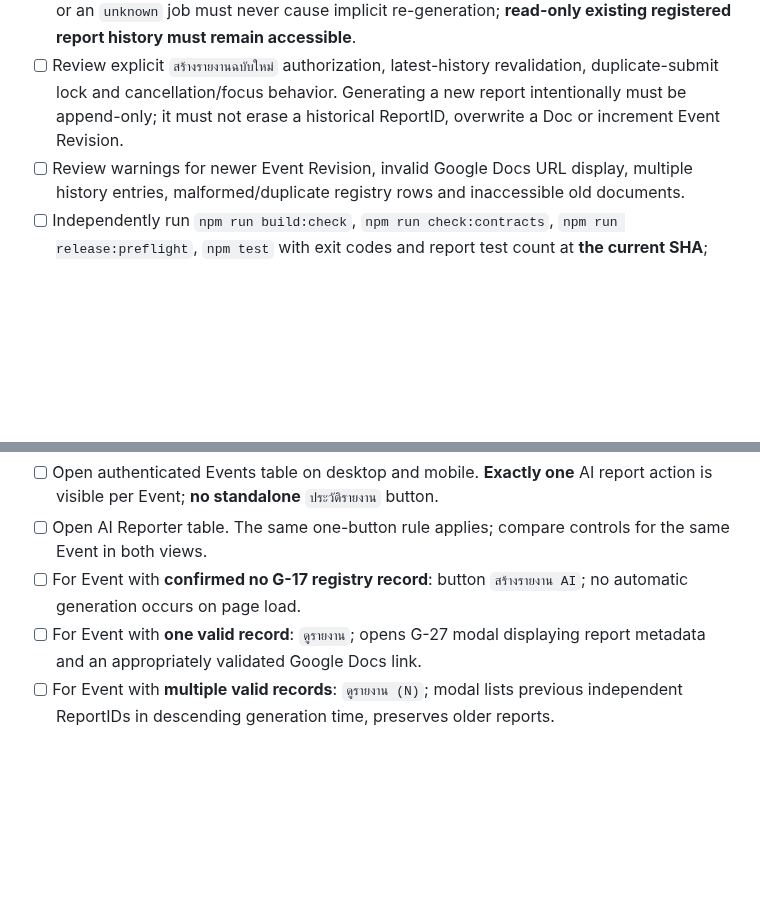
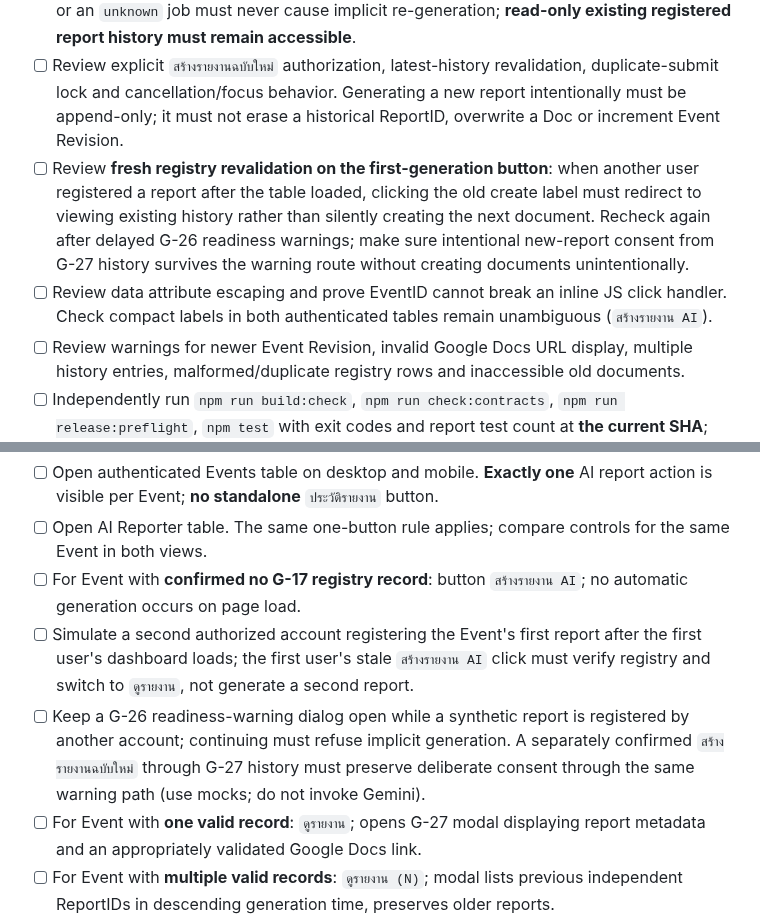
Before and after one commit to 9GotStory/smart-srrt, a Markdown page: docs/ux/g33-review-and-uat-checklist.md, 2 parts joined by grey strips. Rendered like a GitHub page; blank space fills up the shorter version.

Commit message:
docs(g33): add multi-user stale history and warning continuation review/UAT cases

```diff
--- a/docs/ux/g33-review-and-uat-checklist.md
+++ b/docs/ux/g33-review-and-uat-checklist.md
@@ -14,6 +14,8 @@ This checklist is **not** an independent review submission. The GitHub PR author
 - [ ] Review `getReportSummariesForEvents` on zero, one, many, and **more than 500** visible EventIDs: one bounded server RPC per chunk, no per-Event N+1 RPC, no partial publishing after a later chunk fails. Consider the performance cost of scanning ReportRegistry/MainData once per chunk.
 - [ ] Review browser asynchronous session switching/logout/refresh, stale callback suppression, history modal event identity, and G-32 recover-job status. A network failure or an `unknown` job must never cause implicit re-generation; **read-only existing registered report history must remain accessible**.
 - [ ] Review explicit `สร้างรายงานฉบับใหม่` authorization, latest-history revalidation, duplicate-submit lock and cancellation/focus behavior. Generating a new report intentionally must be append-only; it must not erase a historical ReportID, overwrite a Doc or increment Event Revision.
+- [ ] Review **fresh registry revalidation on the first-generation button**: when another user registered a report after the table loaded, clicking the old create label must redirect to viewing existing history rather than silently creating the next document. Recheck again after delayed G-26 readiness warnings; make sure intentional new-report consent from G-27 history survives the warning route without creating documents unintentionally.
+- [ ] Review data attribute escaping and prove EventID cannot break an inline JS click handler. Check compact labels in both authenticated tables remain unambiguous (`สร้างรายงาน AI`).
 - [ ] Review warnings for newer Event Revision, invalid Google Docs URL display, multiple history entries, malformed/duplicate registry rows and inaccessible old documents.
 - [ ] Independently run `npm run build:check`, `npm run check:contracts`, `npm run release:preflight`, `npm test` with exit codes and report test count at **the current SHA**; classify `git diff --check` warnings truthfully, with any policy waivers explicit.
 - [ ] Record every finding with severity, path:line, reproduction, correction owner and PASS/REWORK verdict. **No merge/deploy/migration approval follows solely from this review.**
@@ -25,6 +27,8 @@ This checklist is **not** an independent review submission. The GitHub PR author
 - [ ] Open authenticated Events table on desktop and mobile. **Exactly one** AI report action is visible per Event; **no standalone** `ประวัติรายงาน` button.
 - [ ] Open AI Reporter table. The same one-button rule applies; compare controls for the same Event in both views.
 - [ ] For Event with **confirmed no G-17 registry record**: button `สร้างรายงาน AI`; no automatic generation occurs on page load.
+- [ ] Simulate a second authorized account registering the Event's first report after the first user's dashboard loads; the first user's stale `สร้างรายงาน AI` click must verify registry and switch to `ดูรายงาน`, not generate a second report.
+- [ ] Keep a G-26 readiness-warning dialog open while a synthetic report is registered by another account; continuing must refuse implicit generation. A separately confirmed `สร้างรายงานฉบับใหม่` through G-27 history must preserve deliberate consent through the same warning path (use mocks; do not invoke Gemini).
 - [ ] For Event with **one valid record**: `ดูรายงาน`; opens G-27 modal displaying report metadata and an appropriately validated Google Docs link.
 - [ ] For Event with **multiple valid records**: `ดูรายงาน (N)`; modal lists previous independent ReportIDs in descending generation time, preserves older reports.
 - [ ] When Event Revision advanced after report creation: show explanatory notice without deleting or pretending the original report was revised.
```
